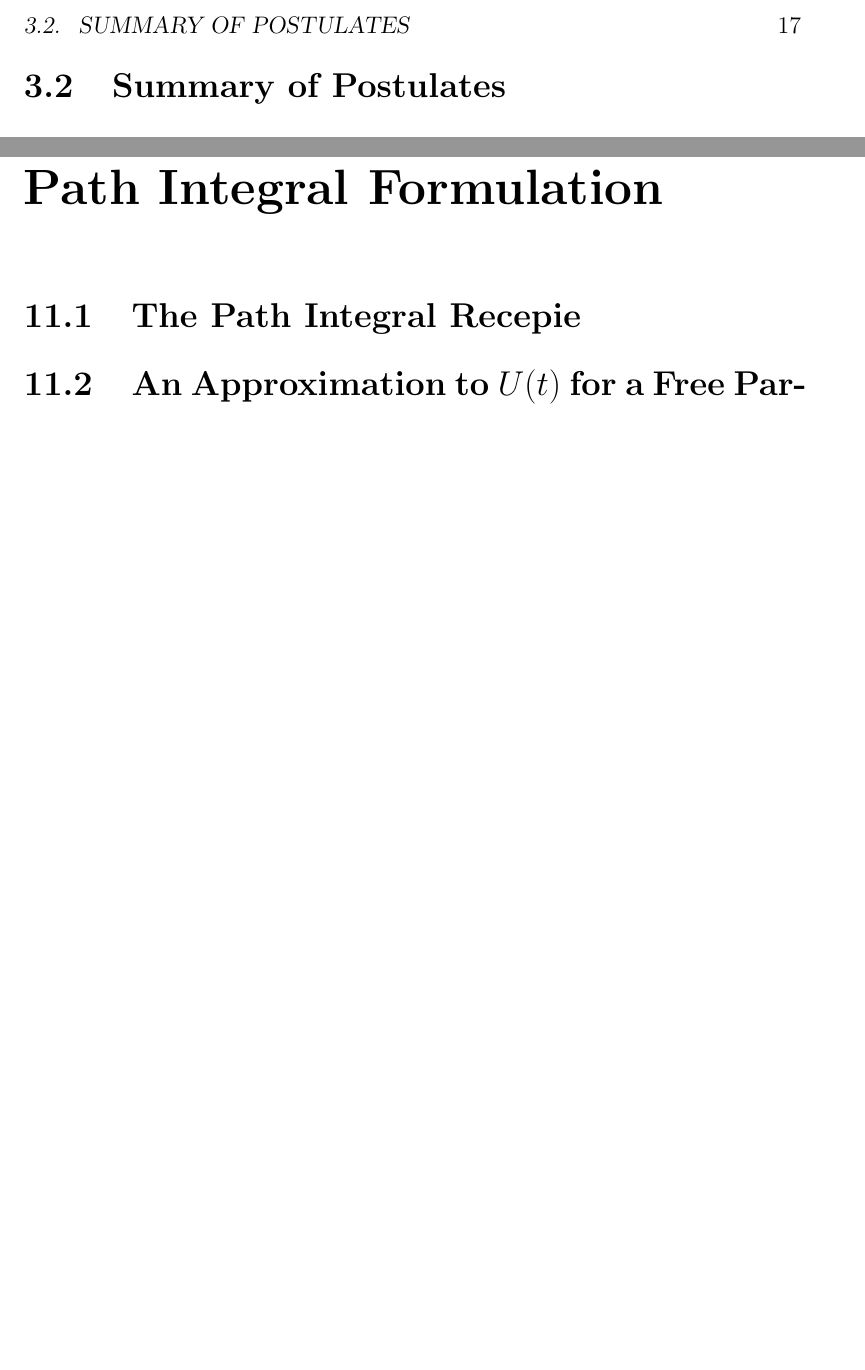
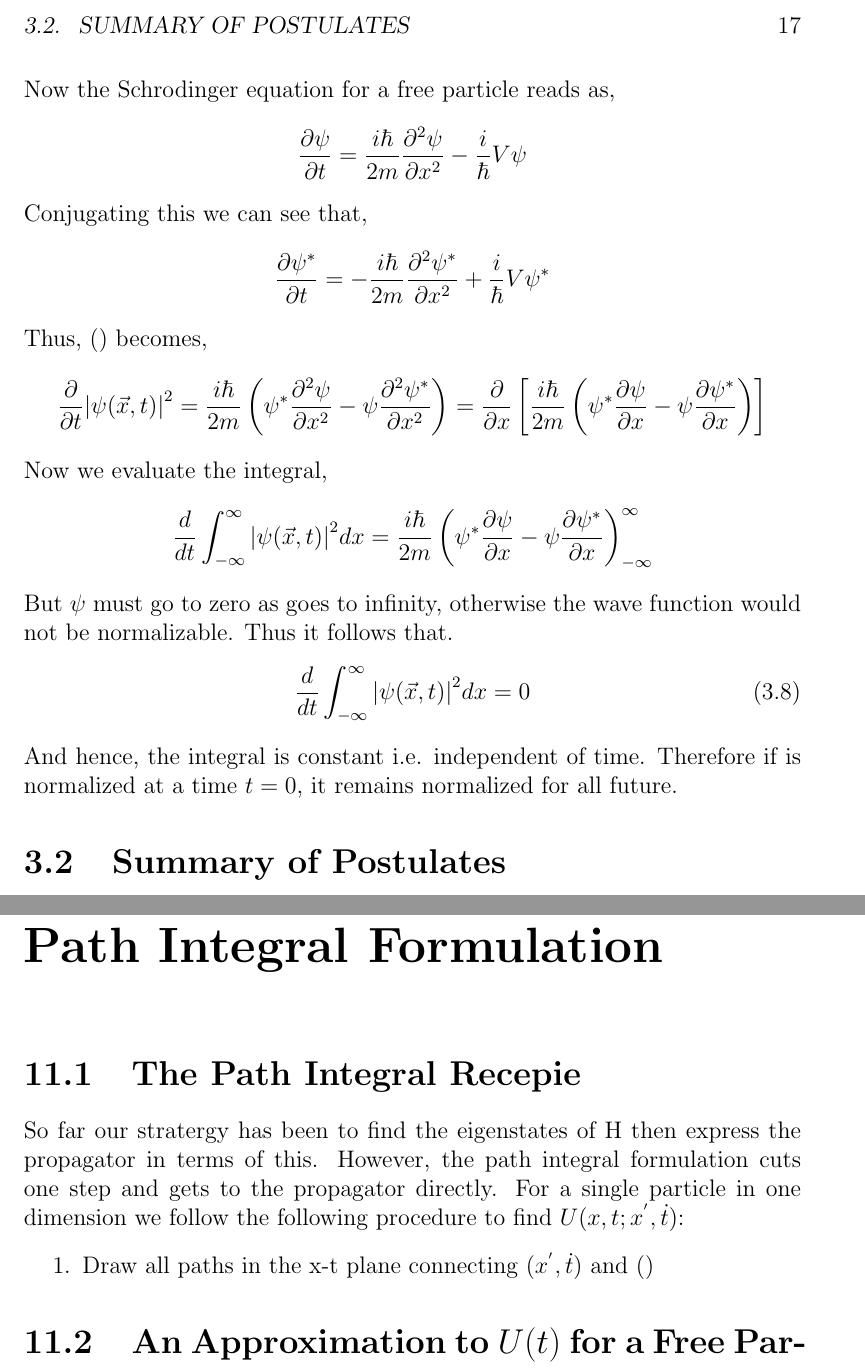
Before and after one commit to Bellenium/physics-notes, a LaTeX thesis (Advanced Mechanics/4. QM/QM.tex, which reads Advanced Mechanics/4. QM/TeX_files/chapter02.tex, Advanced Mechanics/4. QM/TeX_files/chapter10.tex): two parts of pages 23 and 47 of 54, joined at a grey line, cut so that both start at the same text, the shorter picture padded with empty space. Compiled offline with pdfLaTeX.

Commit message:
Formalism edits

```diff
--- a/Advanced Mechanics/4. QM/TeX_files/chapter02.tex
+++ b/Advanced Mechanics/4. QM/TeX_files/chapter02.tex
@@ -37,7 +37,20 @@ This is a natural consequence of Born's rule, we simply want all the probabiliti
 We can also prove that once normalized, the wavefunction always remains normalized, we start by differentiating \ref{norm} with respect to time\\
 $$\frac{d}{dt} \int_{- \infty}^{\infty} \abs{\psi(\vec{x}, t)}^{2} dx = \frac{\partial}{\partial t}\int_{- \infty}^{\infty} \abs{\psi(\vec{x}, t)}^{2} dx$$
 Dealing with the term inside the integral,
-$$ \abs{\psi(\vec{x}, t)}^{2} = $$
+$$ \frac{\partial}{\partial t}\abs{\psi(\vec{x}, t)}^{2} = \frac{\partial}{\partial t} (\psi^{*} \psi ) = \psi^{*}\frac{\partial \psi}{\partial t} + \psi\frac{\partial \psi^{*}}{\partial t}$$
+Now the Schrodinger equation for a free particle reads as,
+$$\frac{\partial \psi}{\partial t} = \frac{i \hbar}{2m}\frac{\partial^{2} \psi}{\partial x^{2}} - \frac{i}{\hbar}V \psi$$
+Conjugating this we can see that,
+$$\frac{\partial \psi^{*}}{\partial t} = -\frac{i \hbar}{2m}\frac{\partial^{2} \psi^{*}}{\partial x^{2}} + \frac{i}{\hbar}V \psi^{*}$$
+Thus, () becomes,
+$$\frac{\partial}{\partial t}\abs{\psi(\vec{x}, t)}^{2} = \frac{i \hbar}{2m}\left( \psi^{*} \frac{\partial^{2} \psi}{\partial x^{2}} - \psi \frac{\partial^{2} \psi^{*}}{\partial x^{2}} \right) = \frac{\partial }{\partial x}\left[\frac{i \hbar}{2m}\left( \psi^{*} \frac{\partial \psi}{\partial x} - \psi \frac{\partial \psi^{*}}{\partial x} \right)\right]$$
+Now we evaluate the integral,
+$$\frac{d}{dt} \int_{- \infty}^{\infty} \abs{\psi(\vec{x}, t)}^{2} dx = \frac{i \hbar}{2m}\left( \psi^{*} \frac{\partial \psi}{\partial x} - \psi \frac{\partial \psi^{*}}{\partial x} \right)^{\infty}_{- \infty} $$
+But $\psi$ must go to zero as goes to infinity, otherwise the wave function would not be normalizable. Thus it follows that.
+\begin{equation}
+	\frac{d}{dt} \int_{- \infty}^{\infty} \abs{\psi(\vec{x}, t)}^{2} dx = 0
+\end{equation}
+And hence, the integral is constant i.e. independent of time. Therefore if is normalized at a time $t = 0$, it remains normalized for all future.
 \section{Summary of Postulates}
 \section{Generalized Uncertainty Principle}
 Suppose we have a ket $\ket{\psi}$ and two operators $\hat{A}$ and $\hat{B}$, we define two new vectors
--- a/Advanced Mechanics/4. QM/TeX_files/chapter10.tex
+++ b/Advanced Mechanics/4. QM/TeX_files/chapter10.tex
@@ -1,5 +1,9 @@
 \chapter{Path Integral Formulation}
 \section{The Path Integral Recepie}
+So far our stratergy has been to find the eigenstates of H then express the propagator in terms of this. However, the path integral formulation cuts one step and gets to the propagator directly. For a single particle in one dimension we follow the following procedure to find $U(x,t;x^{'}, \dot{t})$:
+\begin{enumerate}
+	\item Draw all paths in the x-t plane connecting $(x^{'}, \dot{t})$ and ()
+\end{enumerate}
 \section{An Approximation to $U(t)$ for a Free Particle}
 \section{Path Integral Evaluation of the Free-Particle Propagator}
 \section{Equivalence to the Schrodinger Equation}
```
Also changed, not shown: Advanced Mechanics/4. QM/TeX_files/chapter01.tex (+1 -0 lines), Advanced Mechanics/4. QM/QM.pdf, Advanced Mechanics/4. QM/TeX_files/chapter02.tex (1 more changed lines), 8 other files.
